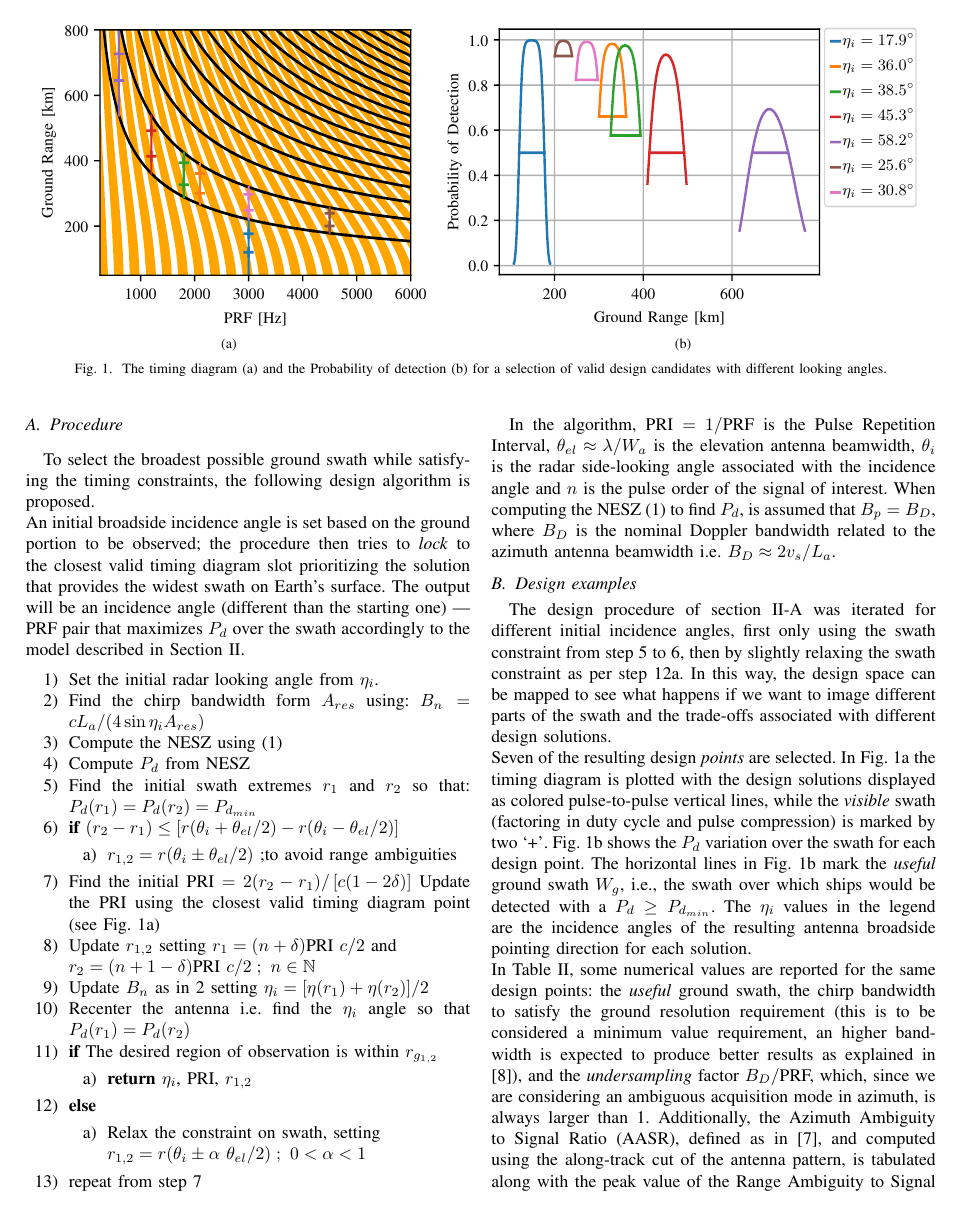
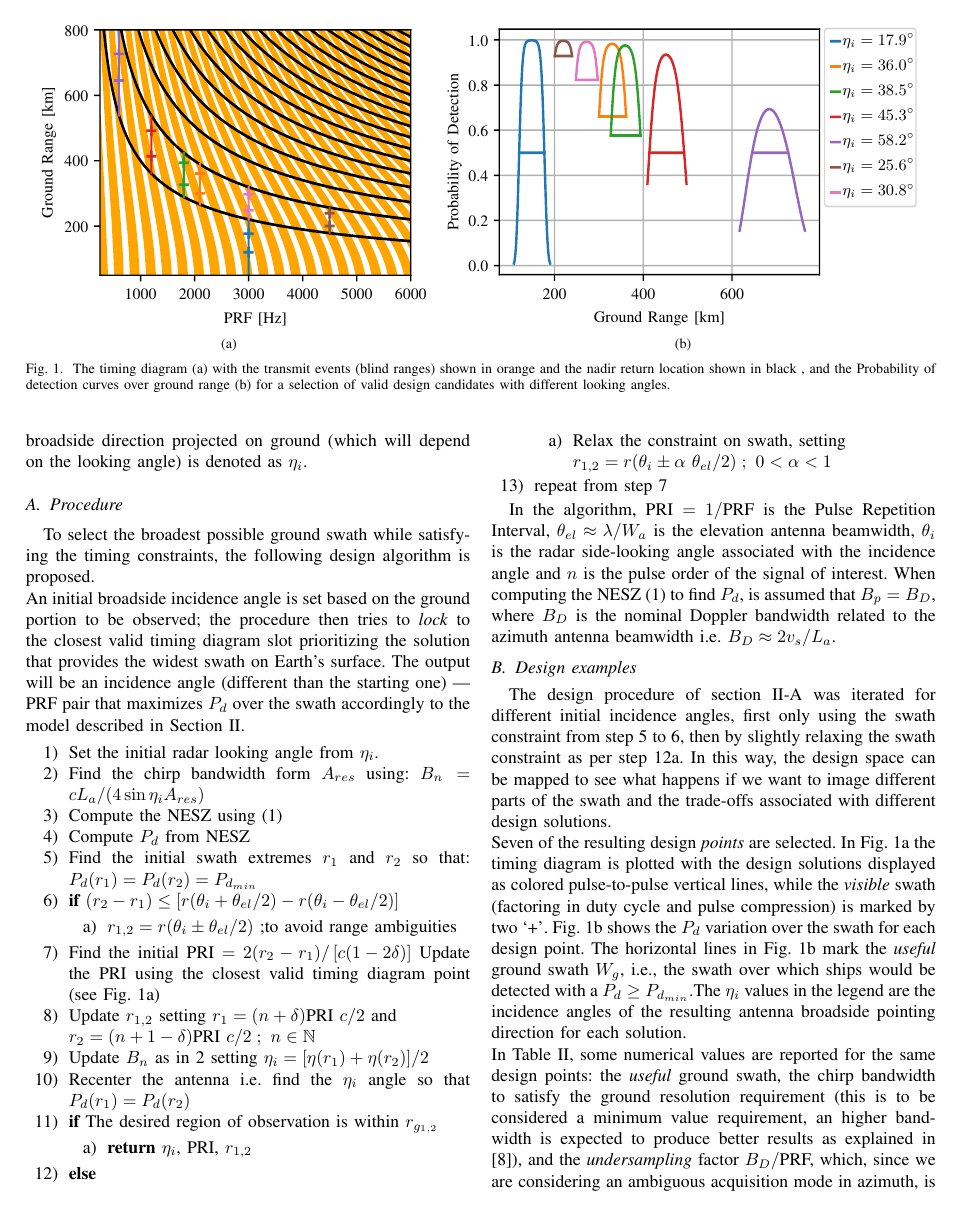
Before and after one commit to Mencarelli-Simone/eucapnanosar, a LaTeX paper (src/EuCAP2023_template.tex): page 3 of 5. Compiled offline with pdfLaTeX; a missing font is replaced by an installed copy or a similar font; a LaTeX package or settings file that is missing is left out.

Commit message:
after review edits:  - added a detail on the losses meaning  - edited Fig. 1 caption

```diff
--- a/src/EuCAP2023_template.tex
+++ b/src/EuCAP2023_template.tex
@@ -401,6 +404,31 @@
 
     \section{System Design}
     \label{sec:systemDesign}
+        \begin{figure*}[!ht]
+        \centering
+        \subfloat[ ]{
+            \begin{normalsize}
+                \import{./}{tdfig.pdf_tex}
+            \end{normalsize}
+        %\includegraphics[width=0.8\columnwidth]{timingdiagram}%
+            \label{fig:timingdiagram}}
+        \hfil
+        \subfloat[]{
+            \begin{normalsize}
+                \import{./}{pd.pdf_tex}
+            \end{normalsize}
+        %\includegraphics[width=.8\columnwidth]{probdect}%
+            \label{fig:Probability of Detection}}
+        \caption{The timing diagram (a)
+            % addition for reviewer 1 comment
+            with the transmit events (blind ranges) shown in orange and the nadir return location shown in black
+            , and the Probability of detection
+            % addition for reviewer 1 comment
+            curves over ground range
+            (b) for a selection of valid design candidates with different looking angles.}
+        \label{fig:double column}
+    \end{figure*}
+
     In Table \ref{tab:parameters}, the initial design assumptions from the considerations in Section \ref{sec:intro} are summarized.
     \begin{table}[h]
         \caption{System Parameters}
@@ -443,24 +471,6 @@
     A spherical earth geometry is assumed in all calculations;
     the incidence angle $\eta$, ground range $r_g$, and slant range $r$ are defined accordingly and related to each other.
     The incidence angle of the antenna broadside direction projected on ground (which will depend on the looking angle) is denoted as $\eta_i$.
-    \begin{figure*}[t]
-        \centering
-        \subfloat[ ]{
-            \begin{normalsize}
-                \import{./}{tdfig.pdf_tex}
-            \end{normalsize}
-        %\includegraphics[width=0.8\columnwidth]{timingdiagram}%
-            \label{fig:timingdiagram}}
-        \hfil
-        \subfloat[]{
-            \begin{normalsize}
-                \import{./}{pd.pdf_tex}
-            \end{normalsize}
-        %\includegraphics[width=.8\columnwidth]{probdect}%
-            \label{fig:Probability of Detection}}
-        \caption{The timing diagram (a) and the Probability of detection (b) for a selection of valid design candidates with different looking angles.}
-        \label{fig:double column}
-    \end{figure*}
 
     \subsection{Procedure}
     \label{subsec:procedure}
```
Also changed, not shown: src/EuCAP2023_template.tex (9 more changed lines).
